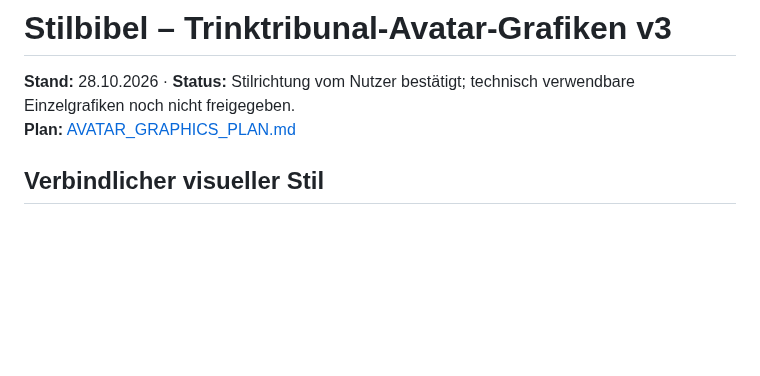
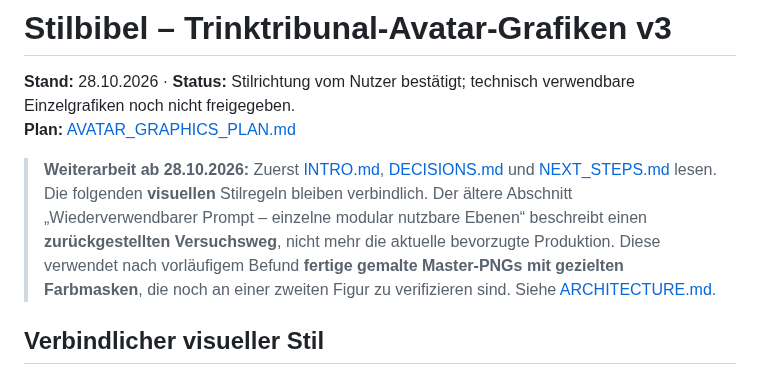
Before and after one commit to philip20794/Trinktribunal, a Markdown page: docs/avatars/STYLE_GUIDE.md, the part around the change. Drawn GitHub-style; blank space fills up the shorter version.

Commit message:
docs(avatars): prioritize current mask-first process in style guide

```diff
--- a/docs/avatars/STYLE_GUIDE.md
+++ b/docs/avatars/STYLE_GUIDE.md
@@ -2,6 +2,8 @@
 
 **Stand:** 28.10.2026 · **Status:** Stilrichtung vom Nutzer bestätigt; technisch verwendbare Einzelgrafiken noch nicht freigegeben.
 **Plan:** [AVATAR_GRAPHICS_PLAN.md](AVATAR_GRAPHICS_PLAN.md)
+
+> **Weiterarbeit ab 28.10.2026:** Zuerst [INTRO.md](INTRO.md), [DECISIONS.md](DECISIONS.md) und [NEXT_STEPS.md](NEXT_STEPS.md) lesen. Die folgenden **visuellen** Stilregeln bleiben verbindlich. Der ältere Abschnitt „Wiederverwendbarer Prompt – einzelne modular nutzbare Ebenen“ beschreibt einen **zurückgestellten Versuchsweg**, nicht mehr die aktuelle bevorzugte Produktion. Diese verwendet nach vorläufigem Befund **fertige gemalte Master-PNGs mit gezielten Farbmasken**, die noch an einer zweiten Figur zu verifizieren sind. Siehe [ARCHITECTURE.md](ARCHITECTURE.md).
 
 ## Verbindlicher visueller Stil
 
```
